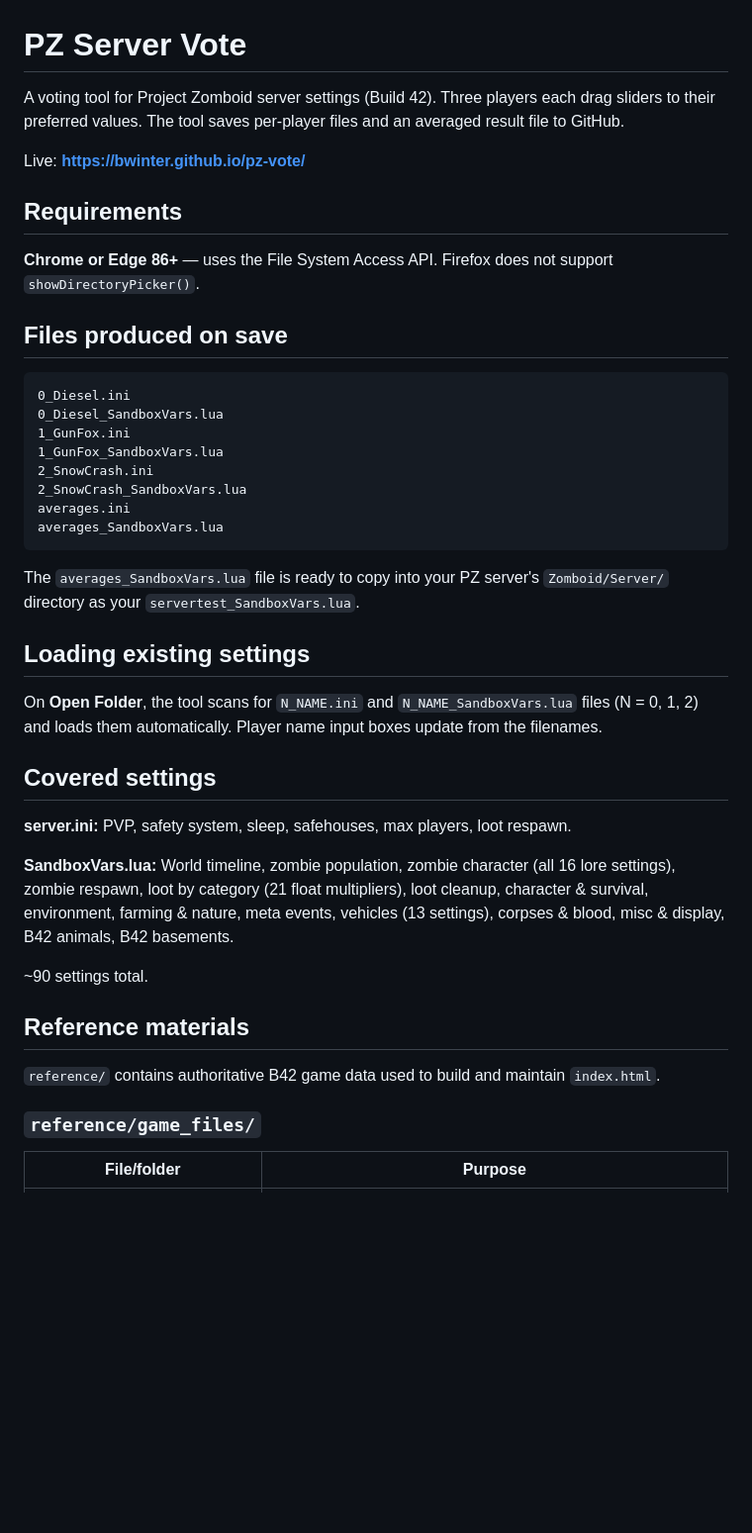
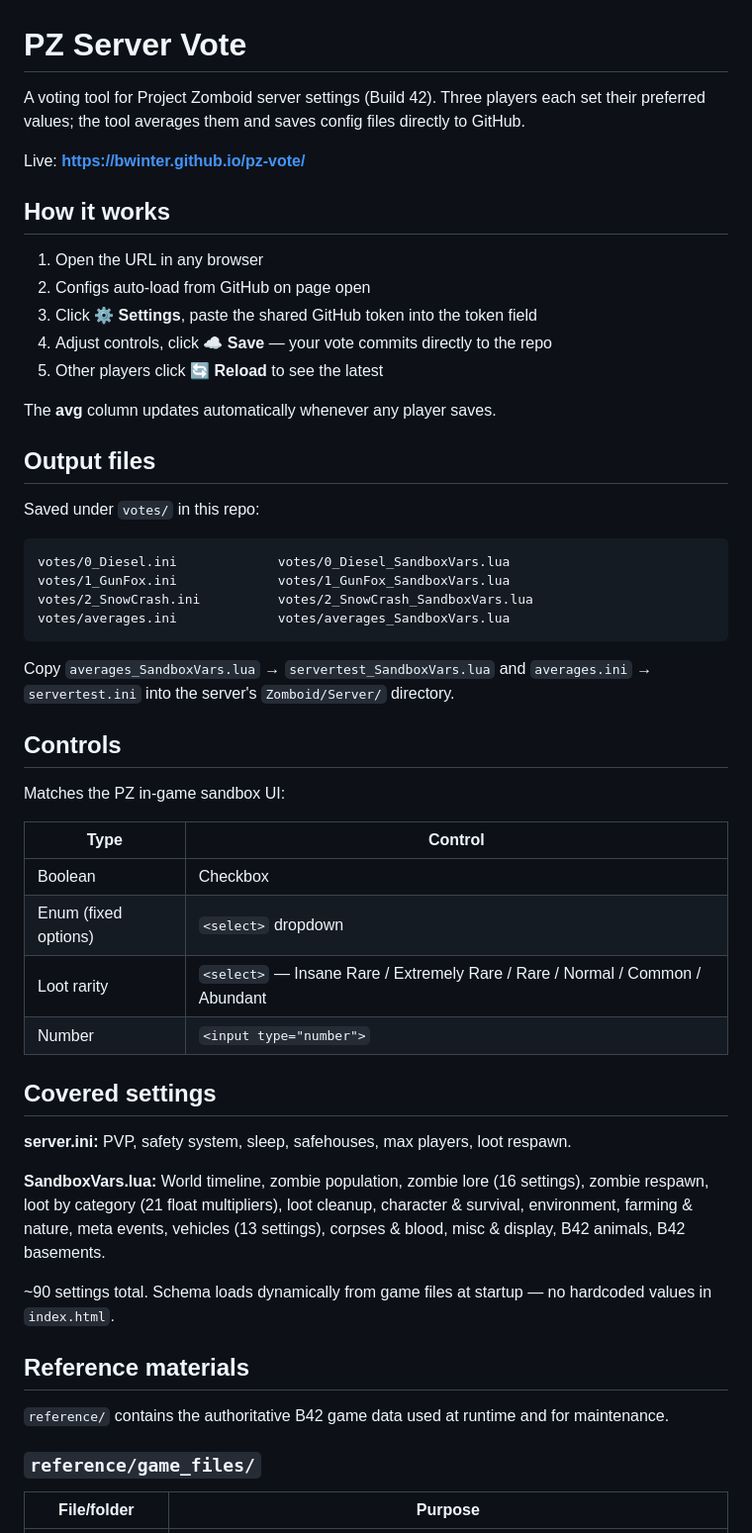
Before and after one commit to bwinter/pz-vote, a Markdown page: README.md, the part around one of its changes. Shown at 99% size. Drawn GitHub-style; blank space fills up the shorter version.

Commit message:
docs: rewrite README to match current remote-first workflow
Removes stale references to sliders, File System Access API, and
Chrome/Edge requirement. Documents GitHub-based load/save flow,
current control types, votes/ subdirectory, and all reference materials.

Co-Authored-By: Claude Sonnet 4.6 <noreply@anthropic.com>

````diff
--- a/README.md
+++ b/README.md
@@ -1,54 +1,61 @@
 # PZ Server Vote
 
 A voting tool for Project Zomboid server settings (Build 42).
-Three players each drag sliders to their preferred values.
-The tool saves per-player files and an averaged result file to GitHub.
+Three players each set their preferred values; the tool averages them and
+saves config files directly to GitHub.
 
 Live: **https://bwinter.github.io/pz-vote/**
 
-## Requirements
+## How it works
 
-**Chrome or Edge 86+** — uses the File System Access API.
-Firefox does not support `showDirectoryPicker()`.
+1. Open the URL in any browser
+2. Configs auto-load from GitHub on page open
+3. Click **⚙️ Settings**, paste the shared GitHub token into the token field
+4. Adjust controls, click **☁️ Save** — your vote commits directly to the repo
+5. Other players click **🔄 Reload** to see the latest
 
-## Files produced on save
+The **avg** column updates automatically whenever any player saves.
+
+## Output files
+
+Saved under `votes/` in this repo:
 
 ```
-0_Diesel.ini
-0_Diesel_SandboxVars.lua
-1_GunFox.ini
-1_GunFox_SandboxVars.lua
-2_SnowCrash.ini
-2_SnowCrash_SandboxVars.lua
-averages.ini
-averages_SandboxVars.lua
+votes/0_Diesel.ini             votes/0_Diesel_SandboxVars.lua
+votes/1_GunFox.ini             votes/1_GunFox_SandboxVars.lua
+votes/2_SnowCrash.ini          votes/2_SnowCrash_SandboxVars.lua
+votes/averages.ini             votes/averages_SandboxVars.lua
 ```
 
-The `averages_SandboxVars.lua` file is ready to copy into your PZ
-server's `Zomboid/Server/` directory as your `servertest_SandboxVars.lua`.
+Copy `averages_SandboxVars.lua` → `servertest_SandboxVars.lua` and
+`averages.ini` → `servertest.ini` into the server's `Zomboid/Server/` directory.
 
-## Loading existing settings
+## Controls
 
-On **Open Folder**, the tool scans for `N_NAME.ini` and
-`N_NAME_SandboxVars.lua` files (N = 0, 1, 2) and loads them
-automatically. Player name input boxes update from the filenames.
+Matches the PZ in-game sandbox UI:
+
+| Type | Control |
+|------|---------|
+| Boolean | Checkbox |
+| Enum (fixed options) | `<select>` dropdown |
+| Loot rarity | `<select>` — Insane Rare / Extremely Rare / Rare / Normal / Common / Abundant |
+| Number | `<input type="number">` |
 
 ## Covered settings
 
-**server.ini:** PVP, safety system, sleep, safehouses, max players,
-loot respawn.
+**server.ini:** PVP, safety system, sleep, safehouses, max players, loot respawn.
 
-**SandboxVars.lua:** World timeline, zombie population, zombie
-character (all 16 lore settings), zombie respawn, loot by category
-(21 float multipliers), loot cleanup, character & survival, environment,
-farming & nature, meta events, vehicles (13 settings), corpses &
-blood, misc & display, B42 animals, B42 basements.
+**SandboxVars.lua:** World timeline, zombie population, zombie lore (16 settings),
+zombie respawn, loot by category (21 float multipliers), loot cleanup,
+character & survival, environment, farming & nature, meta events,
+vehicles (13 settings), corpses & blood, misc & display, B42 animals, B42 basements.
 
-~90 settings total.
+~90 settings total. Schema loads dynamically from game files at startup — no
+hardcoded values in `index.html`.
 
 ## Reference materials
 
-`reference/` contains authoritative B42 game data used to build and maintain `index.html`.
+`reference/` contains the authoritative B42 game data used at runtime and for maintenance.
 
 ### `reference/game_files/`
 
````
Also changed, not shown: other parts of README.md (+16 -15 lines).
